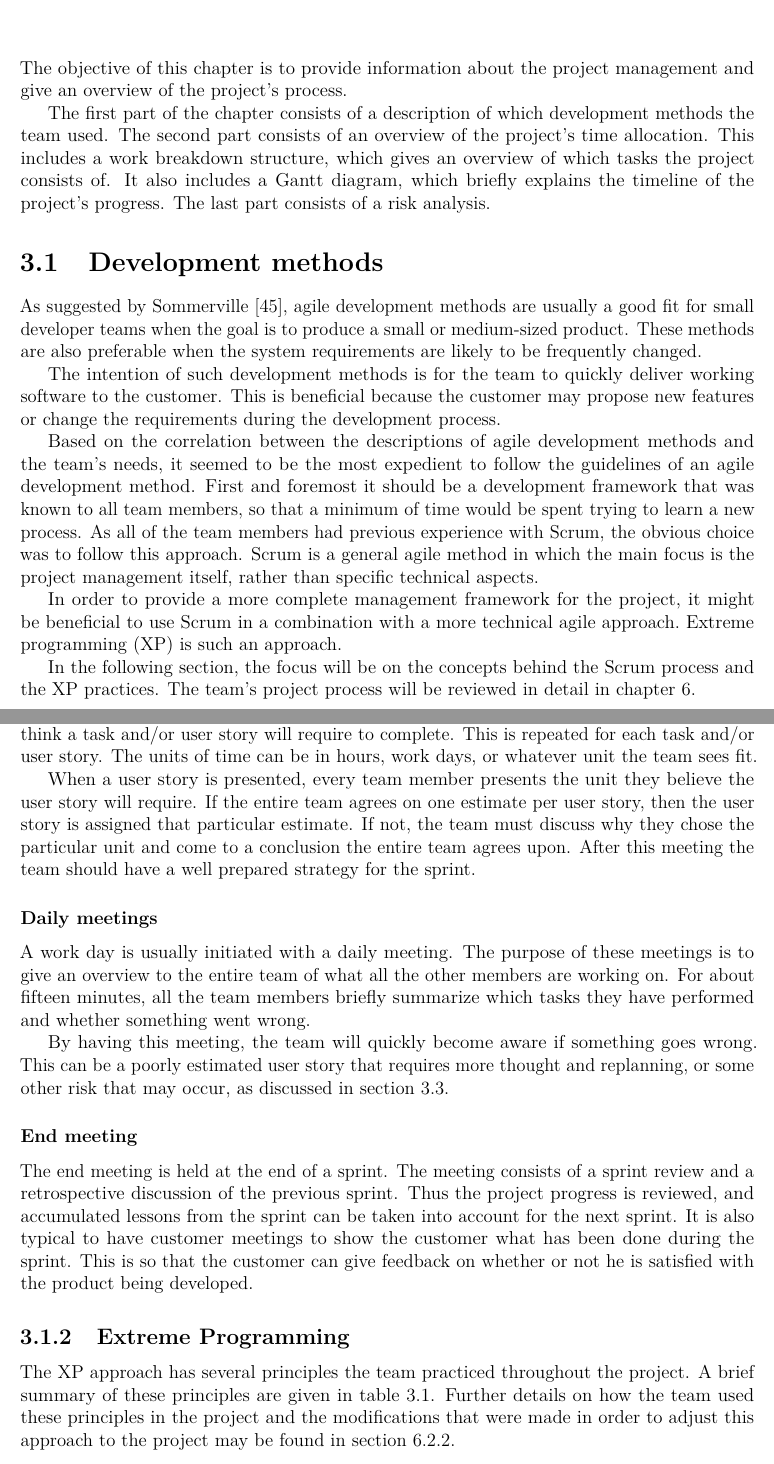
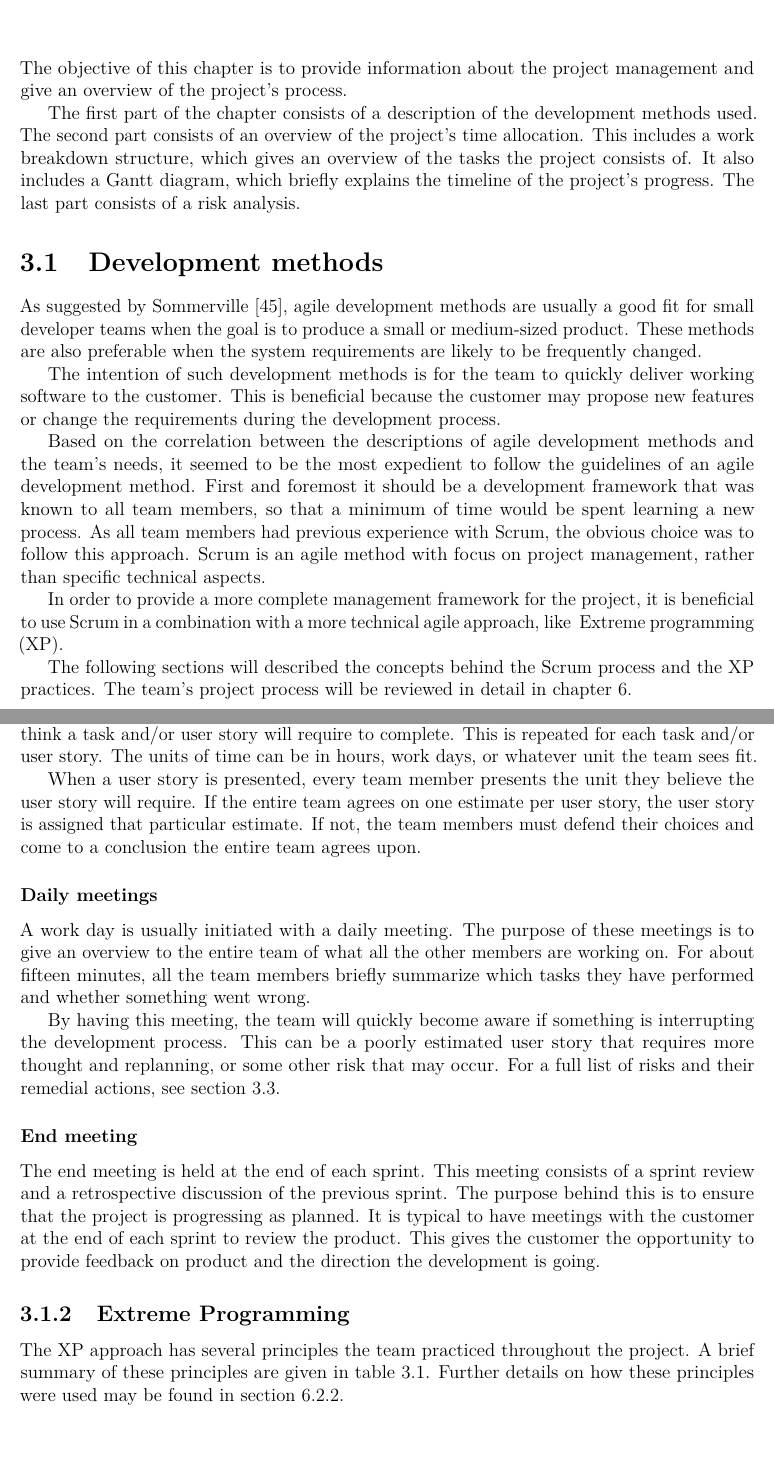
Before and after one commit to haavardlian/IT2901, a LaTeX thesis (report/rapport.tex, which reads report/ch/projectManagement/projectManagement.tex, report/ch/projectManagement/sec/devMethods.tex, report/ch/projectManagement/sec/extremeProgramming.tex): two parts of pages 23 and 25 of 109, joined at a grey line, cut so that both start at the same text. Compiled offline with pdfLaTeX.

Commit message:
Proof reading chapter 3

```diff
--- a/report/ch/projectManagement/projectManagement.tex
+++ b/report/ch/projectManagement/projectManagement.tex
@@ -2,7 +2,7 @@
 
 The objective of this chapter is to provide information about the project management and give an overview of the project's process.
 
-The first part of the chapter consists of a description of which development methods the team used. The second part consists of an overview of the project's time allocation. This includes a work breakdown structure, which gives an overview of which tasks the project consists of. It also includes a Gantt diagram, which briefly explains the timeline of the project's progress. The last part consists of a risk analysis.
+The first part of the chapter consists of a description of the development methods used. The second part consists of an overview of the project's time allocation. This includes a work breakdown structure, which gives an overview of the tasks the project consists of. It also includes a Gantt diagram, which briefly explains the timeline of the project's progress. The last part consists of a risk analysis.
 
 
 \input ch/projectManagement/sec/devMethods.tex
--- a/report/ch/projectManagement/sec/devMethods.tex
+++ b/report/ch/projectManagement/sec/devMethods.tex
@@ -5,8 +5,8 @@ As suggested by Sommerville~\cite{scrum}, agile development methods are usually
 
 The intention of such development methods is for the team to quickly deliver working software to the customer. This is beneficial because the customer may propose new features or change the requirements during the development process.
 
-Based on the correlation between the descriptions of agile development methods and the team's needs, it seemed to be the most expedient to follow the guidelines of an agile development method. First and foremost it should be a development framework that was known to all team members, so that a minimum of time would be spent trying to learn a new process. As all of the team members had previous experience with Scrum, the obvious choice was to follow this approach. Scrum is a general agile method in which the main focus is the project management itself, rather than specific technical aspects.
+Based on the correlation between the descriptions of agile development methods and the team's needs, it seemed to be the most expedient to follow the guidelines of an agile development method. First and foremost it should be a development framework that was known to all team members, so that a minimum of time would be spent learning a new process. As all team members had previous experience with Scrum, the obvious choice was to follow this approach. Scrum is an agile method with focus on project management, rather than specific technical aspects.
 
-In order to provide a more complete management framework for the project, it might be beneficial to use Scrum in a combination with a more technical agile approach.~\gls{Extreme programming} (XP) is such an approach.
+In order to provide a more complete management framework for the project, it is beneficial to use Scrum in a combination with a more technical agile approach, like ~\gls{Extreme programming} (XP).
 
-In the following section, the focus will be on the concepts behind the Scrum process and the XP practices. The team's project process will be reviewed in detail in chapter~\ref{sec:devProcess}.
+The following sections will described the concepts behind the Scrum process and the XP practices. The team's project process will be reviewed in detail in chapter~\ref{sec:devProcess}.
--- a/report/ch/projectManagement/sec/extremeProgramming.tex
+++ b/report/ch/projectManagement/sec/extremeProgramming.tex
@@ -1,5 +1,5 @@
 \subsection{Extreme Programming}
-The XP approach has several principles the team practiced throughout the project. A brief summary of these principles are given in table~\ref{tab:exProg}. Further details on how the team used these principles in the project and the modifications that were made in order to adjust this approach to the project may be found in section~\ref{sec:adapExtremeProgr}.
+The XP approach has several principles the team practiced throughout the project. A brief summary of these principles are given in table~\ref{tab:exProg}. Further details on how these principles were used may be found in section~\ref{sec:adapExtremeProgr}.
 
 \begin{table}[H]
 \rowcolors{0}{darkgray}{lightgray}
--- a/report/ch/projectManagement/sec/scrum.tex
+++ b/report/ch/projectManagement/sec/scrum.tex
@@ -26,18 +26,15 @@ The objective of the sprint planning is to find out what work that needs to be c
 \subsubsection{Planning poker}
 In planning poker, each team member individually decide on how many units of time they think a task and/or user story will require to complete. This is repeated for each task and/or user story. The units of time can be in hours, work days, or whatever unit the team sees fit.
 
-When a user story is presented, every team member presents the unit they believe the user story will require. If the entire team agrees on one estimate per user story, then the user story is assigned that particular estimate. If not, the team must discuss why they chose the particular unit and come to a conclusion the entire team agrees upon.
-After this meeting the team should have a well prepared strategy for the sprint.
+When a user story is presented, every team member presents the unit they believe the user story will require. If the entire team agrees on one estimate per user story, the user story is assigned that particular estimate. If not, the team members must defend their choices and come to a conclusion the entire team agrees upon.
 
 \subsubsection{Daily meetings}
 A work day is usually initiated with a daily meeting. The purpose of these meetings is to give an overview to the entire team of what all the other members are working on. For about fifteen minutes, all the team members briefly summarize which tasks they have performed and whether something went wrong.
 
-By having this meeting, the team will quickly become aware if something goes wrong. This can be a poorly estimated user story that requires more thought and replanning, or some other risk that may occur, as discussed in section~\ref{sec:risk}.
+By having this meeting, the team will quickly become aware if something is interrupting the development process. This can be a poorly estimated user story that requires more thought and replanning, or some other risk that may occur. For a full list of risks and their remedial actions, see section~\ref{sec:risk}.
 
 \subsubsection{End meeting}
-The end meeting is held at the end of a sprint. The meeting consists of a sprint review and a retrospective discussion of the previous sprint.
-Thus the project progress is reviewed, and accumulated lessons from the sprint can be taken into account for the next sprint.
-It is also typical to have customer meetings to show the customer what has been done during the sprint. This is so that the customer can give feedback on whether or not he is satisfied with the product being developed.
+The end meeting is held at the end of each sprint. This meeting consists of a sprint review and a retrospective discussion of the previous sprint. The purpose behind this is to ensure that the project is progressing as planned. It is typical to have meetings with the customer at the end of each sprint to review the product. This gives the customer the opportunity to provide feedback on product and the direction the development is going.
 
 
 \begin{comment}
```
Also changed, not shown: report/ch/projectManagement/sec/risk.tex (+3 -3 lines), report/ch/projectManagement/sec/timeAllocation.tex (+5 -7 lines), report/ch/projectManagement/sec/scrum.tex (6 more changed lines), 1 other file.
